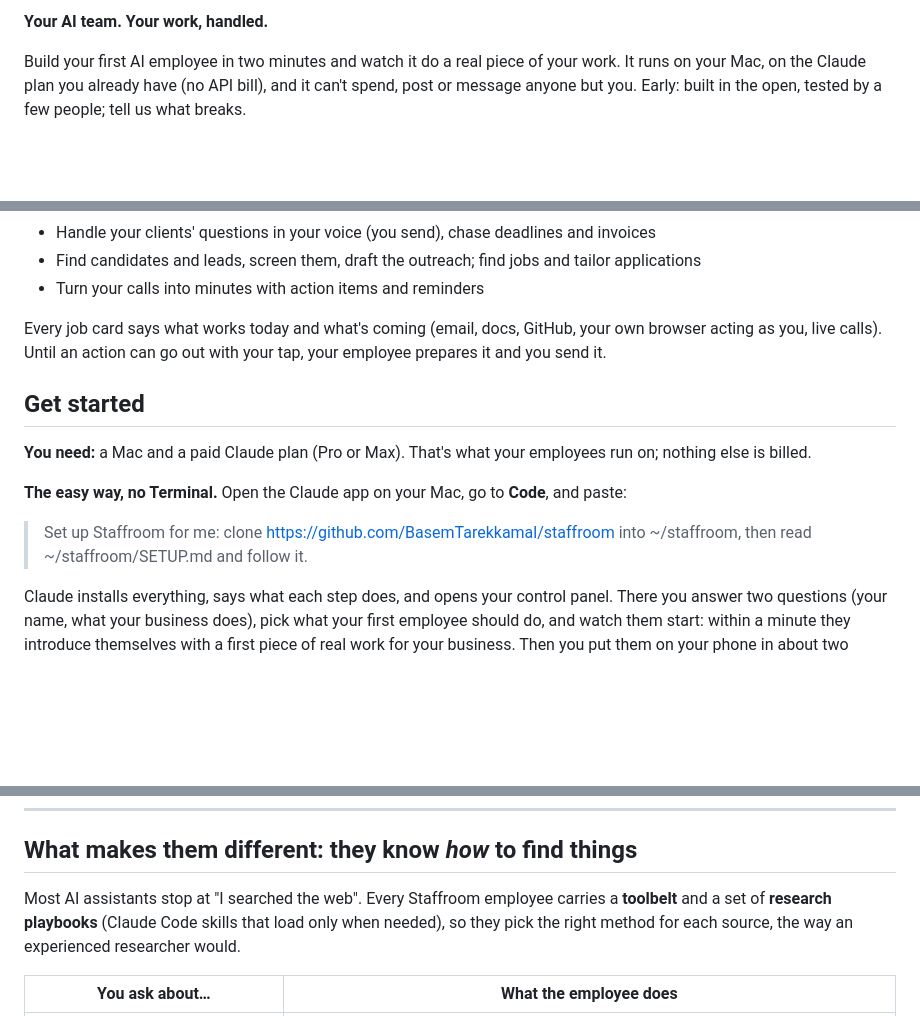
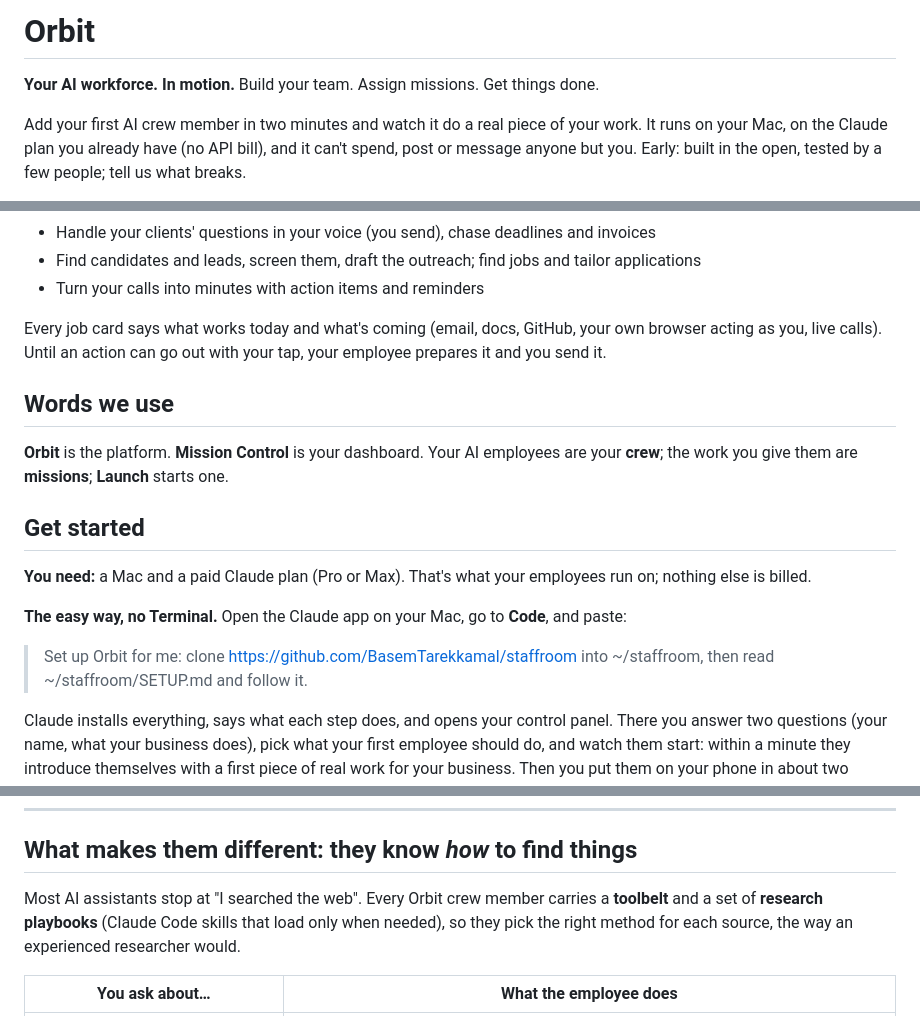
Before and after one commit to BasemTarekkamal/orbit, a Markdown page: README.md, 3 parts joined by grey strips. Rendered like a GitHub page; blank space fills up the shorter version.

```diff
--- a/README.md
+++ b/README.md
@@ -2,7 +2,10 @@
 
-**Your AI team. Your work, handled.**
+# Orbit
 
-Build your first AI employee in two minutes and watch it do a real piece of your work. It runs on
+**Your AI workforce. In motion.**
+Build your team. Assign missions. Get things done.
+
+Add your first AI crew member in two minutes and watch it do a real piece of your work. It runs on
 your Mac, on the Claude plan you already have (no API bill), and it can't spend, post or message
 anyone but you. Early: built in the open, tested by a few people; tell us what breaks.
 
@@ -21,6 +24,11 @@ Every job card says what works today and what's coming (email, docs, GitHub, you
 as you, live calls). Until an action can go out with your tap, your employee prepares it and you
 send it.
 
+## Words we use
+
+**Orbit** is the platform. **Mission Control** is your dashboard. Your AI employees are your **crew**;
+the work you give them are **missions**; **Launch** starts one.
+
 ## Get started
 
 **You need:** a Mac and a paid Claude plan (Pro or Max). That's what your employees run on; nothing
@@ -28,7 +36,7 @@ else is billed.
 
 **The easy way, no Terminal.** Open the Claude app on your Mac, go to **Code**, and paste:
 
-> Set up Staffroom for me: clone https://github.com/BasemTarekkamal/staffroom into ~/staffroom, then read ~/staffroom/SETUP.md and follow it.
+> Set up Orbit for me: clone https://github.com/BasemTarekkamal/staffroom into ~/staffroom, then read ~/staffroom/SETUP.md and follow it.
 
 Claude installs everything, says what each step does, and opens your control panel. There you answer
 two questions (your name, what your business does), pick what your first employee should do, and
@@ -51,7 +59,7 @@ ends it.
 
 ## What makes them different: they know *how* to find things
 
-Most AI assistants stop at "I searched the web". Every Staffroom employee carries a **toolbelt**
+Most AI assistants stop at "I searched the web". Every Orbit crew member carries a **toolbelt**
 and a set of **research playbooks** (Claude Code skills that load only when needed), so they pick
 the right method for each source, the way an experienced researcher would.
 
```
Also changed, not shown: other parts of README.md (+3 -3 lines), SETUP.md (+5 -5 lines), docs/brand/orbit-logo.png (added), docs/staffroom-icon-512.png (added), 6 other files.
